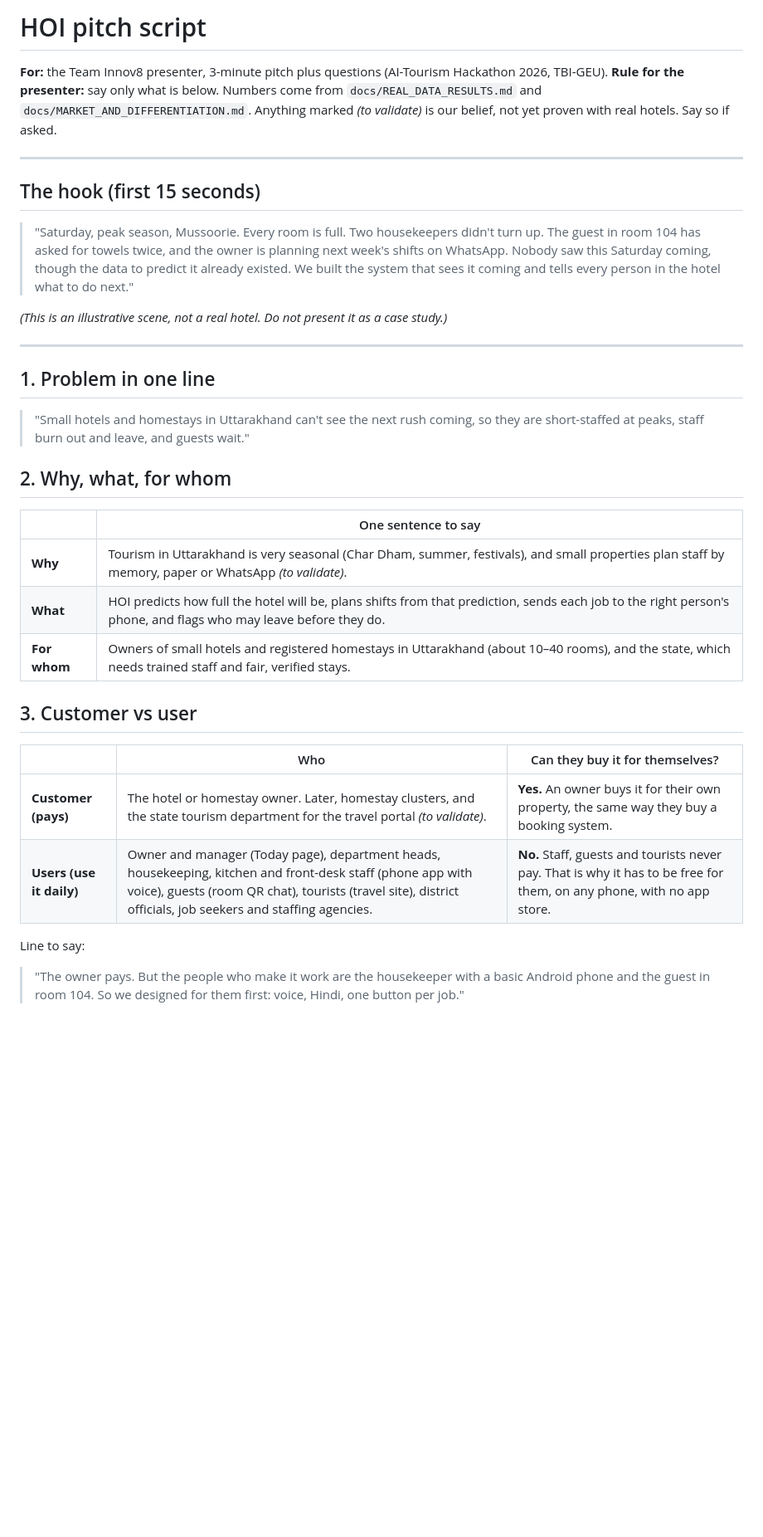
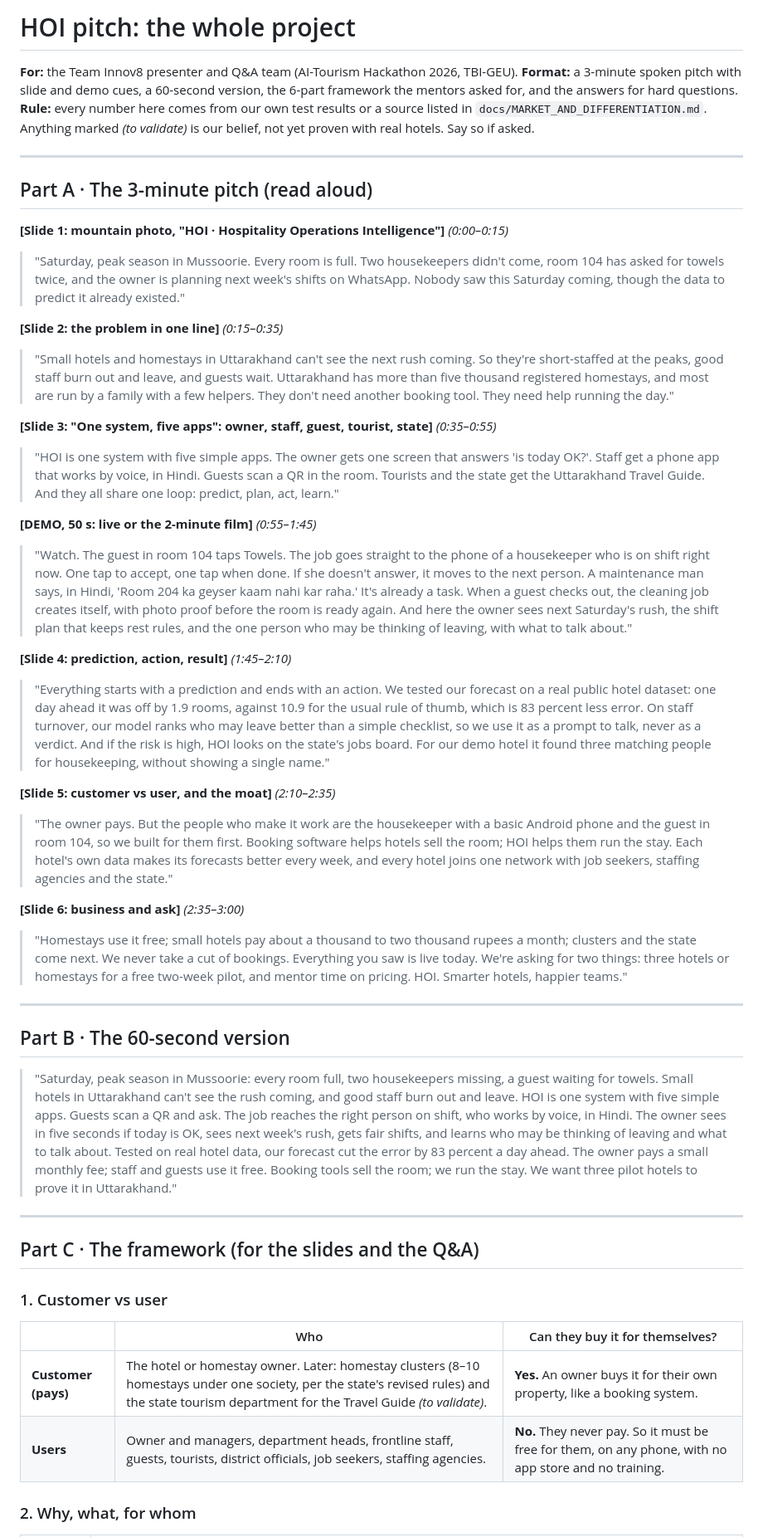
Before and after one commit to Ashu-Stark/Hospitality-, a Markdown page: docs/PITCH_SCRIPT.md, the part around one of its changes. Shown at 83% size. Rendered like a GitHub page; blank space fills up the shorter version.

Commit message:
Pitch script: whole-project 3-minute pitch with slide and demo cues, 60 s version, framework, what's live, Q&A

```diff
--- a/docs/PITCH_SCRIPT.md
+++ b/docs/PITCH_SCRIPT.md
@@ -1,43 +1,76 @@
-# HOI pitch script
+# HOI pitch: the whole project
 
-**For:** the Team Innov8 presenter, 3-minute pitch plus questions (AI-Tourism Hackathon 2026, TBI-GEU).
-**Rule for the presenter:** say only what is below. Numbers come from `docs/REAL_DATA_RESULTS.md` and
-`docs/MARKET_AND_DIFFERENTIATION.md`. Anything marked *(to validate)* is our belief, not yet proven with real hotels. Say so if asked.
+**For:** the Team Innov8 presenter and Q&A team (AI-Tourism Hackathon 2026, TBI-GEU).
+**Format:** a 3-minute spoken pitch with slide and demo cues, a 60-second version, the 6-part framework
+the mentors asked for, and the answers for hard questions.
+**Rule:** every number here comes from our own test results or a source listed in `docs/MARKET_AND_DIFFERENTIATION.md`.
+Anything marked *(to validate)* is our belief, not yet proven with real hotels. Say so if asked.
 
 ---
 
-## The hook (first 15 seconds)
+## Part A · The 3-minute pitch (read aloud)
 
-> "Saturday, peak season, Mussoorie. Every room is full. Two housekeepers didn't turn up. The guest in room 104 has asked
-> for towels twice, and the owner is planning next week's shifts on WhatsApp.
-> Nobody saw this Saturday coming, though the data to predict it already existed.
-> We built the system that sees it coming and tells every person in the hotel what to do next."
+**[Slide 1: mountain photo, "HOI · Hospitality Operations Intelligence"]** *(0:00–0:15)*
+> "Saturday, peak season in Mussoorie. Every room is full. Two housekeepers didn't come, room 104 has asked for towels twice,
+> and the owner is planning next week's shifts on WhatsApp. Nobody saw this Saturday coming, though the data to predict it
+> already existed."
 
-*(This is an illustrative scene, not a real hotel. Do not present it as a case study.)*
+**[Slide 2: the problem in one line]** *(0:15–0:35)*
+> "Small hotels and homestays in Uttarakhand can't see the next rush coming. So they're short-staffed at the peaks, good staff
+> burn out and leave, and guests wait. Uttarakhand has more than five thousand registered homestays, and most are run by a
+> family with a few helpers. They don't need another booking tool. They need help running the day."
+
+**[Slide 3: "One system, five apps": owner, staff, guest, tourist, state]** *(0:35–0:55)*
+> "HOI is one system with five simple apps. The owner gets one screen that answers 'is today OK?'. Staff get a phone app that
+> works by voice, in Hindi. Guests scan a QR in the room. Tourists and the state get the Uttarakhand Travel Guide. And they
+> all share one loop: predict, plan, act, learn."
+
+**[DEMO, 50 s: live or the 2-minute film]** *(0:55–1:45)*
+> "Watch. The guest in room 104 taps Towels. The job goes straight to the phone of a housekeeper who is on shift right now.
+> One tap to accept, one tap when done. If she doesn't answer, it moves to the next person.
+> A maintenance man says, in Hindi, 'Room 204 ka geyser kaam nahi kar raha.' It's already a task.
+> When a guest checks out, the cleaning job creates itself, with photo proof before the room is ready again.
+> And here the owner sees next Saturday's rush, the shift plan that keeps rest rules, and the one person who may be thinking
+> of leaving, with what to talk about."
+
+**[Slide 4: prediction, action, result]** *(1:45–2:10)*
+> "Everything starts with a prediction and ends with an action. We tested our forecast on a real public hotel dataset: one
+> day ahead it was off by 1.9 rooms, against 10.9 for the usual rule of thumb, which is 83 percent less error. On staff
+> turnover, our model ranks who may leave better than a simple checklist, so we use it as a prompt to talk, never as a verdict.
+> And if the risk is high, HOI looks on the state's jobs board. For our demo hotel it found three matching people for
+> housekeeping, without showing a single name."
+
+**[Slide 5: customer vs user, and the moat]** *(2:10–2:35)*
+> "The owner pays. But the people who make it work are the housekeeper with a basic Android phone and the guest in room 104,
+> so we built for them first. Booking software helps hotels sell the room; HOI helps them run the stay. Each hotel's own data
+> makes its forecasts better every week, and every hotel joins one network with job seekers, staffing agencies and the state."
+
+**[Slide 6: business and ask]** *(2:35–3:00)*
+> "Homestays use it free; small hotels pay about a thousand to two thousand rupees a month; clusters and the state come next.
+> We never take a cut of bookings. Everything you saw is live today. We're asking for two things: three hotels or homestays
+> for a free two-week pilot, and mentor time on pricing. HOI. Smarter hotels, happier teams."
 
 ---
 
-## 1. Problem in one line
+## Part B · The 60-second version
 
-> "Small hotels and homestays in Uttarakhand can't see the next rush coming, so they are short-staffed at peaks, staff burn
-> out and leave, and guests wait."
+> "Saturday, peak season in Mussoorie: every room full, two housekeepers missing, a guest waiting for towels. Small hotels in
+> Uttarakhand can't see the rush coming, and good staff burn out and leave. HOI is one system with five simple apps. Guests
+> scan a QR and ask. The job reaches the right person on shift, who works by voice, in Hindi. The owner sees in five seconds if
+> today is OK, sees next week's rush, gets fair shifts, and learns who may be thinking of leaving and what to talk about.
+> Tested on real hotel data, our forecast cut the error by 83 percent a day ahead. The owner pays a small monthly fee; staff
+> and guests use it free. Booking tools sell the room; we run the stay. We want three pilot hotels to prove it in Uttarakhand."
 
-## 2. Why, what, for whom
+---
 
-| | One sentence to say |
-|---|---|
-| **Why** | Tourism in Uttarakhand is very seasonal (Char Dham, summer, festivals), and small properties plan staff by memory, paper or WhatsApp *(to validate)*. |
-| **What** | HOI predicts how full the hotel will be, plans shifts from that prediction, sends each job to the right person's phone, and flags who may leave before they do. |
-| **For whom** | Owners of small hotels and registered homestays in Uttarakhand (about 10–40 rooms), and the state, which needs trained staff and fair, verified stays. |
+## Part C · The framework (for the slides and the Q&A)
 
-## 3. Customer vs user
+### 1. Customer vs user
 
 | | Who | Can they buy it for themselves? |
 |---|---|---|
-| **Customer (pays)** | The hotel or homestay owner. Later, homestay clusters, and the state tourism department for the travel portal *(to validate)*. | **Yes.** An owner buys it for their own property, the same way they buy a booking system. |
-| **Users (use it daily)** | Owner and manager (Today page), department heads, housekeeping, kitchen and front-desk staff (phone app with voice), guests (room QR chat), tourists (travel site), district officials, job seekers and staffing agencies. | **No.** Staff, guests and tourists never pay. That is why it has to be free for them, on any phone, with no app store. |
+| **Customer (pays)** | The hotel or homestay owner. Later: homestay clusters (8–10 homestays under one society, per the state's revised rules) and the state tourism department for the Travel Guide *(to validate)*. | **Yes.** An owner buys it for their own property, like a booking system. |
+| **Users** | Owner and managers, department heads, frontline staff, guests, tourists, district officials, job seekers, staffing agencies. | **No.** They never pay. So it must be free for them, on any phone, with no app store and no training. |
 
-Line to say:
-> "The owner pays. But the people who make it work are the housekeeper with a basic Android phone and the guest in room 104.
-> So we designed for them first: voice, Hindi, one button per job."
+### 2. Why, what, for whom
 
```
Also changed, not shown: other parts of docs/PITCH_SCRIPT.md (+78 -62 lines).
